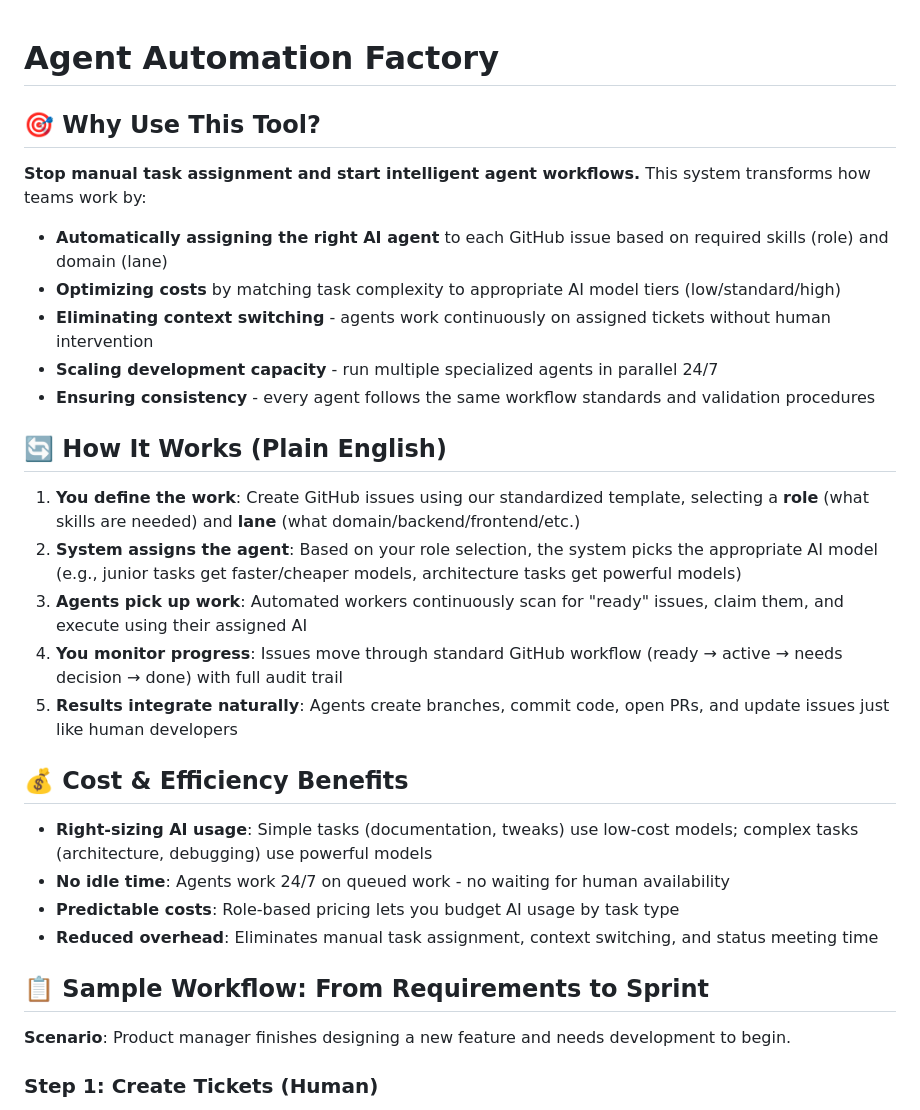
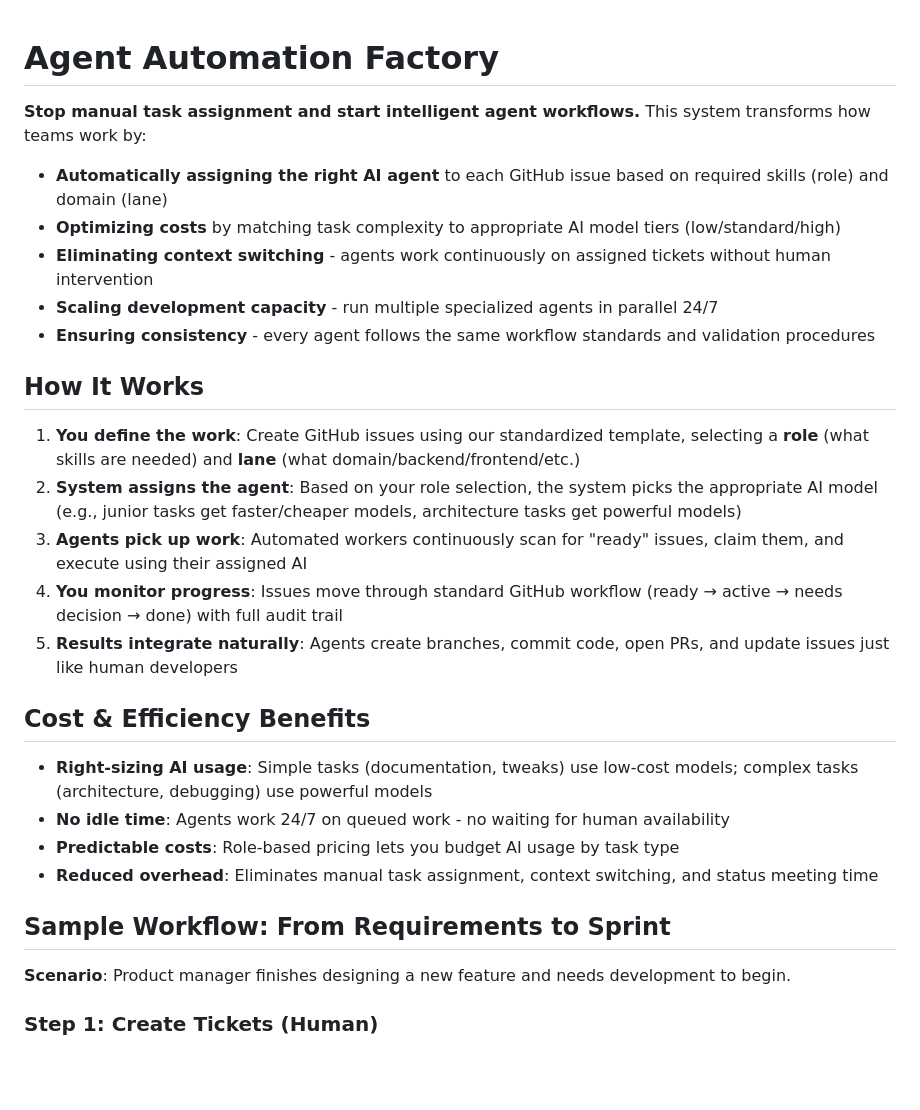
Before and after one commit to paulboutin/Agent-Automation, a Markdown page: README.md, the part around the change. Rendered like a GitHub page; blank space fills up the shorter version.

```diff
--- a/README.md
+++ b/README.md
@@ -1,6 +1,4 @@
 # Agent Automation Factory
-
-## 🎯 Why Use This Tool?
 
 **Stop manual task assignment and start intelligent agent workflows.** This system transforms how teams work by:
 
@@ -10,7 +8,7 @@
 - **Scaling development capacity** - run multiple specialized agents in parallel 24/7
 - **Ensuring consistency** - every agent follows the same workflow standards and validation procedures
 
-## 🔄 How It Works (Plain English)
+## How It Works
 
 1. **You define the work**: Create GitHub issues using our standardized template, selecting a **role** (what skills are needed) and **lane** (what domain/backend/frontend/etc.)
 2. **System assigns the agent**: Based on your role selection, the system picks the appropriate AI model (e.g., junior tasks get faster/cheaper models, architecture tasks get powerful models)
@@ -18,14 +16,14 @@
 4. **You monitor progress**: Issues move through standard GitHub workflow (ready → active → needs decision → done) with full audit trail
 5. **Results integrate naturally**: Agents create branches, commit code, open PRs, and update issues just like human developers
 
-## 💰 Cost & Efficiency Benefits
+## Cost & Efficiency Benefits
 
 - **Right-sizing AI usage**: Simple tasks (documentation, tweaks) use low-cost models; complex tasks (architecture, debugging) use powerful models
 - **No idle time**: Agents work 24/7 on queued work - no waiting for human availability
 - **Predictable costs**: Role-based pricing lets you budget AI usage by task type
 - **Reduced overhead**: Eliminates manual task assignment, context switching, and status meeting time
 
-## 📋 Sample Workflow: From Requirements to Sprint
+## Sample Workflow: From Requirements to Sprint
 
 **Scenario**: Product manager finishes designing a new feature and needs development to begin.
 
```
